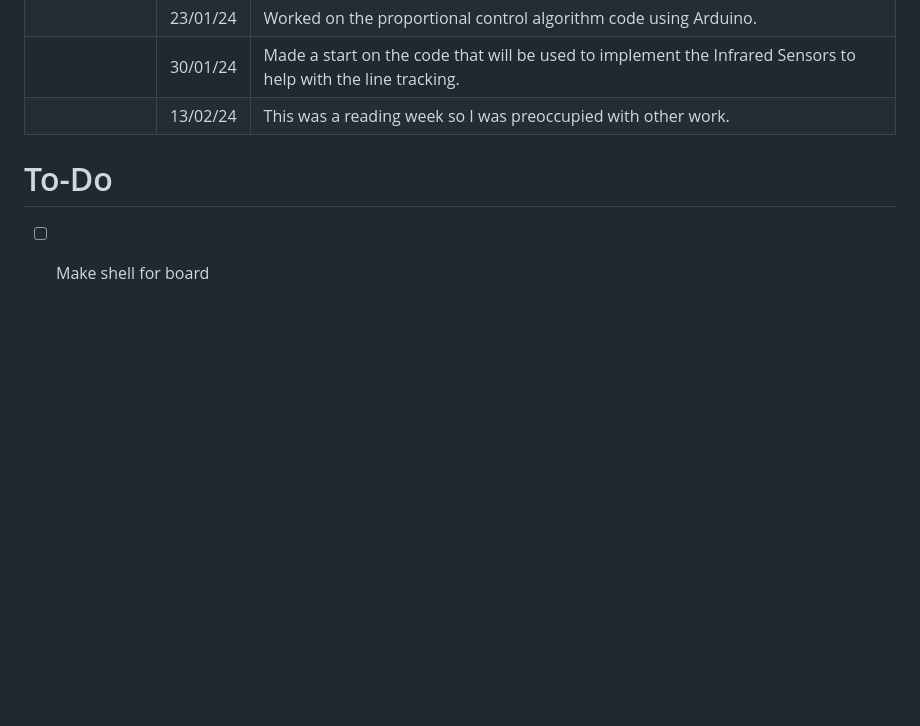
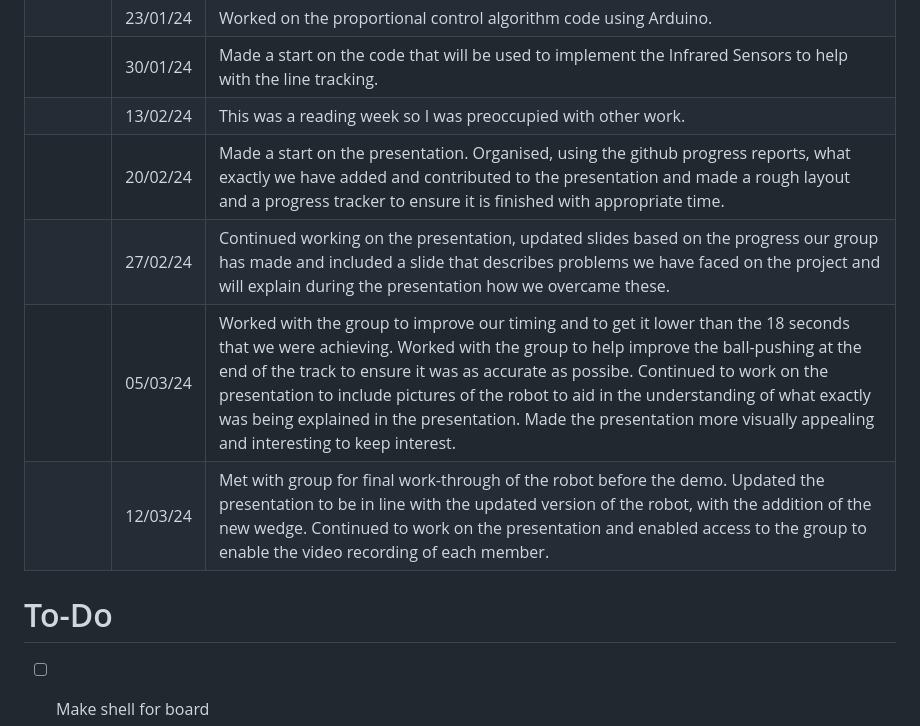
Before and after one commit to JDHinds/ELE2025, a Markdown page: README.md, the part around the change. GitHub-like rendering; blank space fills up the shorter version.

```diff
--- a/README.md
+++ b/README.md
@@ -54,6 +54,10 @@
 | | 23/01/24 | Worked on the proportional control algorithm code using Arduino. |
 | | 30/01/24 | Made a start on the code that will be used to implement the Infrared Sensors to help with the line tracking. |
 | | 13/02/24 | This was a reading week so I was preoccupied with other work. |
+| | 20/02/24 | Made a start on the presentation. Organised, using the github progress reports, what exactly we have added and contributed to the presentation and made a rough layout and a progress tracker to ensure it is finished with appropriate time. |
+| | 27/02/24 | Continued working on the presentation, updated slides based on the progress our group has made and included a slide that describes problems we have faced on the project and will explain during the presentation how we overcame these. |
+| | 05/03/24 | Worked with the group to improve our timing and to get it lower than the 18 seconds that we were achieving. Worked with the group to help improve the ball-pushing at the end of the track to ensure it was as accurate as possibe. Continued to work on the presentation to include pictures of the robot to aid in the understanding of what exactly was being explained in the presentation. Made the presentation more visually appealing and interesting to keep interest. |
+| | 12/03/24 | Met with group for final work-through of the robot before the demo. Updated the presentation to be in line with the updated version of the robot, with the addition of the new wedge. Continued to work on the presentation and enabled access to the group to enable the video recording of each member. |
 
 # To-Do
 
```
